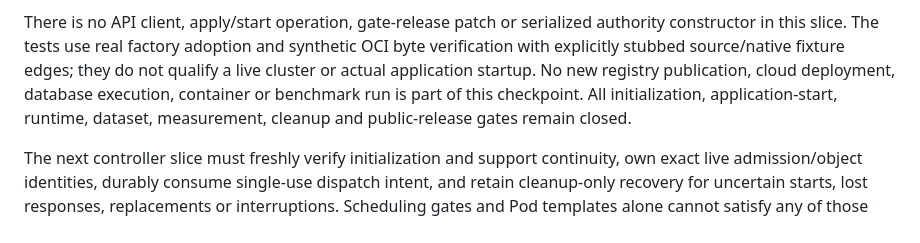
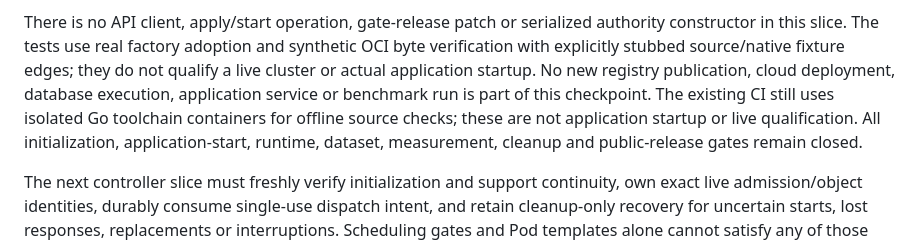
Before and after one commit to tonymarkel/oci-self-service-benchmarks, a Markdown page: docs/deathstarbench-workload-expansion.md, the part around the change. GitHub-like rendering.

Commit message:
Clarify offline CI source checks versus application startup

```diff
--- a/docs/deathstarbench-workload-expansion.md
+++ b/docs/deathstarbench-workload-expansion.md
@@ -1276,8 +1276,10 @@ There is no API client, apply/start operation, gate-release patch or serialized
 authority constructor in this slice. The tests use real factory adoption and
 synthetic OCI byte verification with explicitly stubbed source/native fixture
 edges; they do not qualify a live cluster or actual application startup. No
-new registry publication, cloud deployment, database execution, container or
-benchmark run is part of this checkpoint. All initialization, application-start,
+new registry publication, cloud deployment, database execution, application
+service or benchmark run is part of this checkpoint. The existing CI still
+uses isolated Go toolchain containers for offline source checks; these are not
+application startup or live qualification. All initialization, application-start,
 runtime, dataset, measurement, cleanup and public-release gates remain closed.
 
 The next controller slice must freshly verify initialization and support
```
